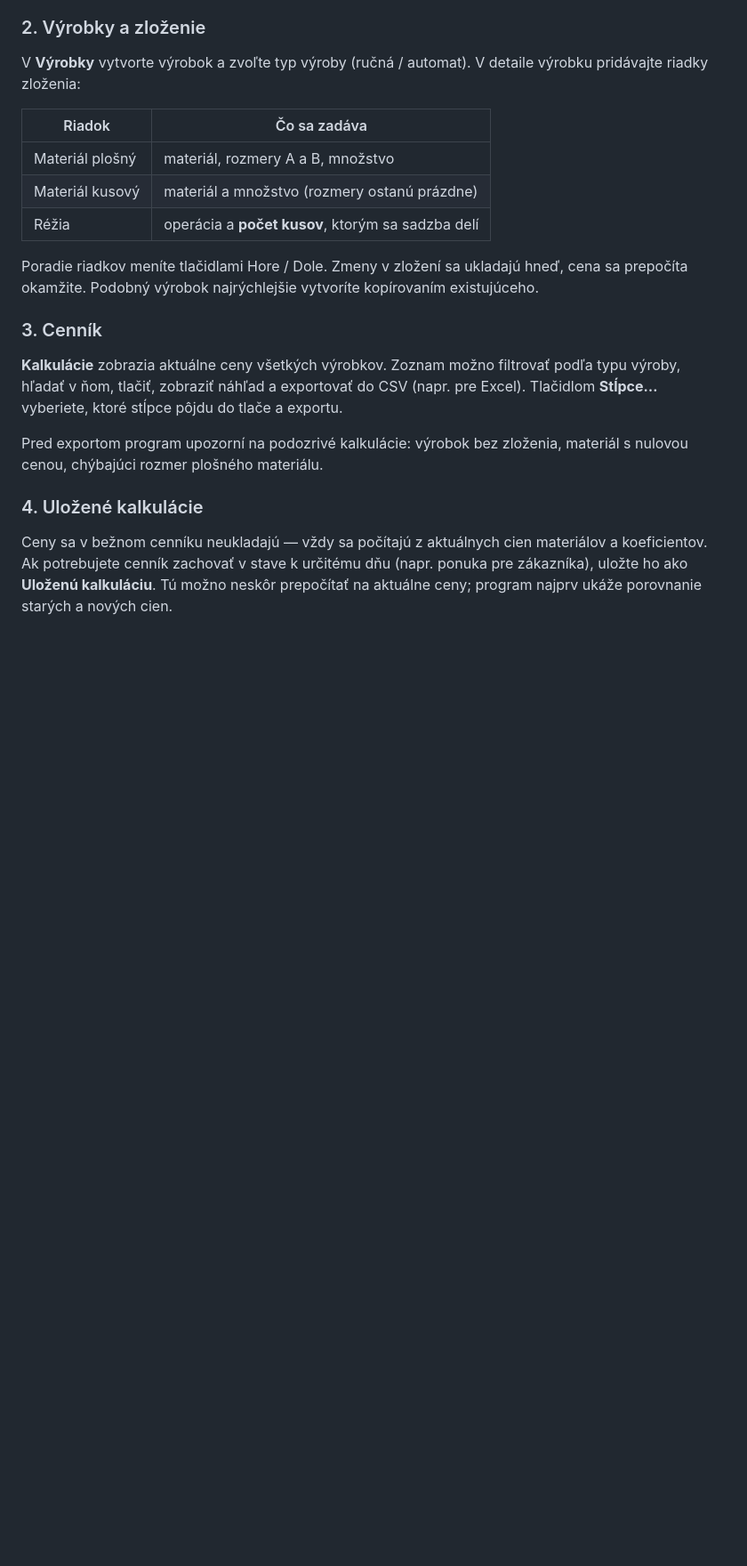
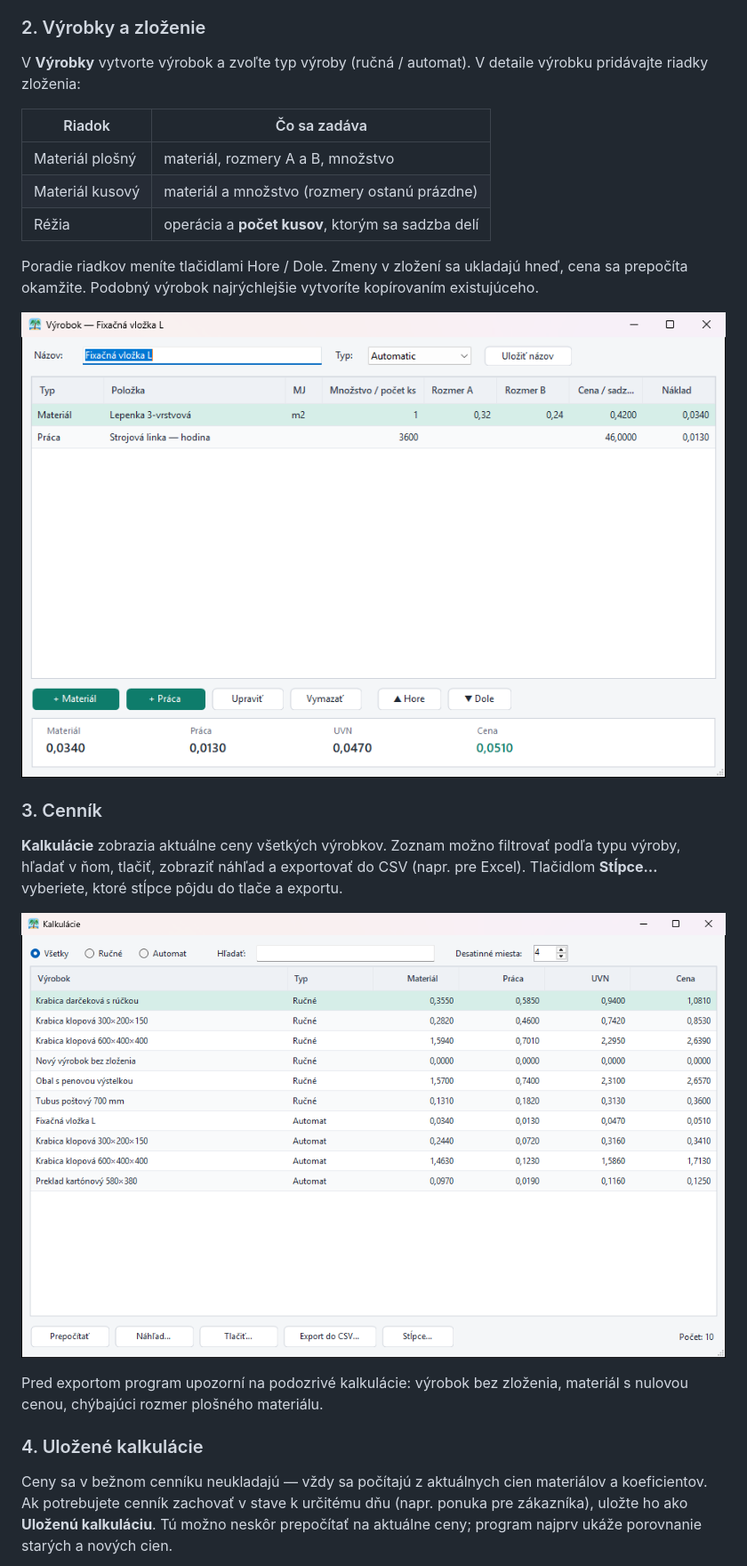
Before and after one commit to oprencak/kalkulacie, a Markdown page: README.md, the part around one of its changes. Shown at 89% size. Drawn GitHub-style; pictures changed too: docs/cennik.png (added), docs/detail-vyrobku.png (added); blank space fills up the shorter version.

Commit message:
Pridaj do README ikonu a snímky obrazovky
Co-Authored-By: Claude Fable 5.2 <noreply@anthropic.com>

```diff
--- a/README.md
+++ b/README.md
@@ -72,11 +82,15 @@ V **Výrobky** vytvorte výrobok a zvoľte typ výroby (ručná / automat). V de
 Poradie riadkov meníte tlačidlami Hore / Dole. Zmeny v zložení sa ukladajú hneď, cena sa prepočíta okamžite.
 Podobný výrobok najrýchlejšie vytvoríte kopírovaním existujúceho.
 
+![Detail výrobku so zložením a cenou](docs/detail-vyrobku.png)
+
 ### 3. Cenník
 
 **Kalkulácie** zobrazia aktuálne ceny všetkých výrobkov. Zoznam možno filtrovať podľa typu výroby, hľadať
 v ňom, tlačiť, zobraziť náhľad a exportovať do CSV (napr. pre Excel). Tlačidlom **Stĺpce…** vyberiete,
 ktoré stĺpce pôjdu do tlače a exportu.
+
+![Cenník všetkých výrobkov](docs/cennik.png)
 
 Pred exportom program upozorní na podozrivé kalkulácie: výrobok bez zloženia, materiál s nulovou cenou,
 chýbajúci rozmer plošného materiálu.
```
Also changed, not shown: other parts of README.md (+18 -4 lines), docs/hlavne-menu.png (added), docs/ikona.png (added), docs/koeficienty.png (added), docs/ulozene-kalkulacie.png (added).
